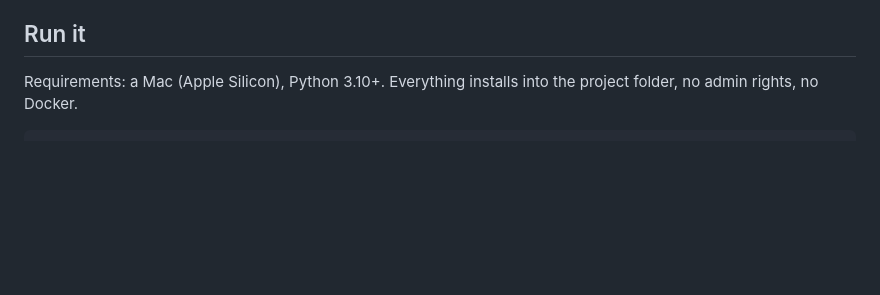
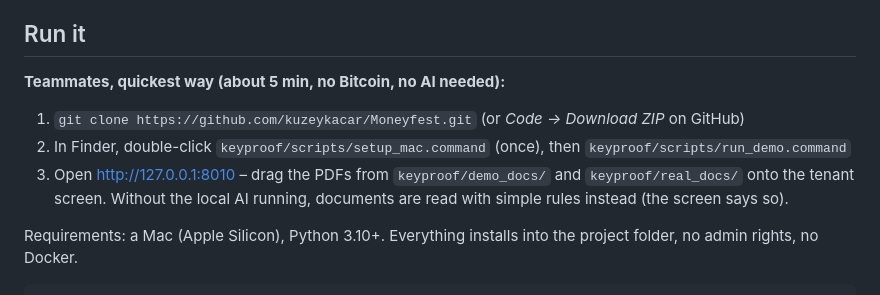
Before and after one commit to kuzeykacar/Moneyfest, a Markdown page: README.md, the part around the change. GitHub-like rendering; blank space fills up the shorter version.

Commit message:
README: quick start for teammates
Co-Authored-By: Claude Opus 5.5 <noreply@anthropic.com>
Claude-Session: https://claude.ai/code/session_016xNjrDarQCX5h1ZBTWdKK9

```diff
--- a/README.md
+++ b/README.md
@@ -183,6 +183,12 @@ and Groth16 proofs; the RGB token and stablecoin transfers on Bitcoin Mutinynet;
 
 ## Run it
 
+**Teammates, quickest way (about 5 min, no Bitcoin, no AI needed):**
+1. `git clone https://github.com/kuzeykacar/Moneyfest.git` (or *Code → Download ZIP* on GitHub)
+2. In Finder, double-click `keyproof/scripts/setup_mac.command` (once), then `keyproof/scripts/run_demo.command`
+3. Open http://127.0.0.1:8010 – drag the PDFs from `keyproof/demo_docs/` and `keyproof/real_docs/` onto the tenant screen.
+Without the local AI running, documents are read with simple rules instead (the screen says so).
+
 Requirements: a Mac (Apple Silicon), Python 3.10+. Everything installs into the project folder, no admin rights,
 no Docker.
 
```
